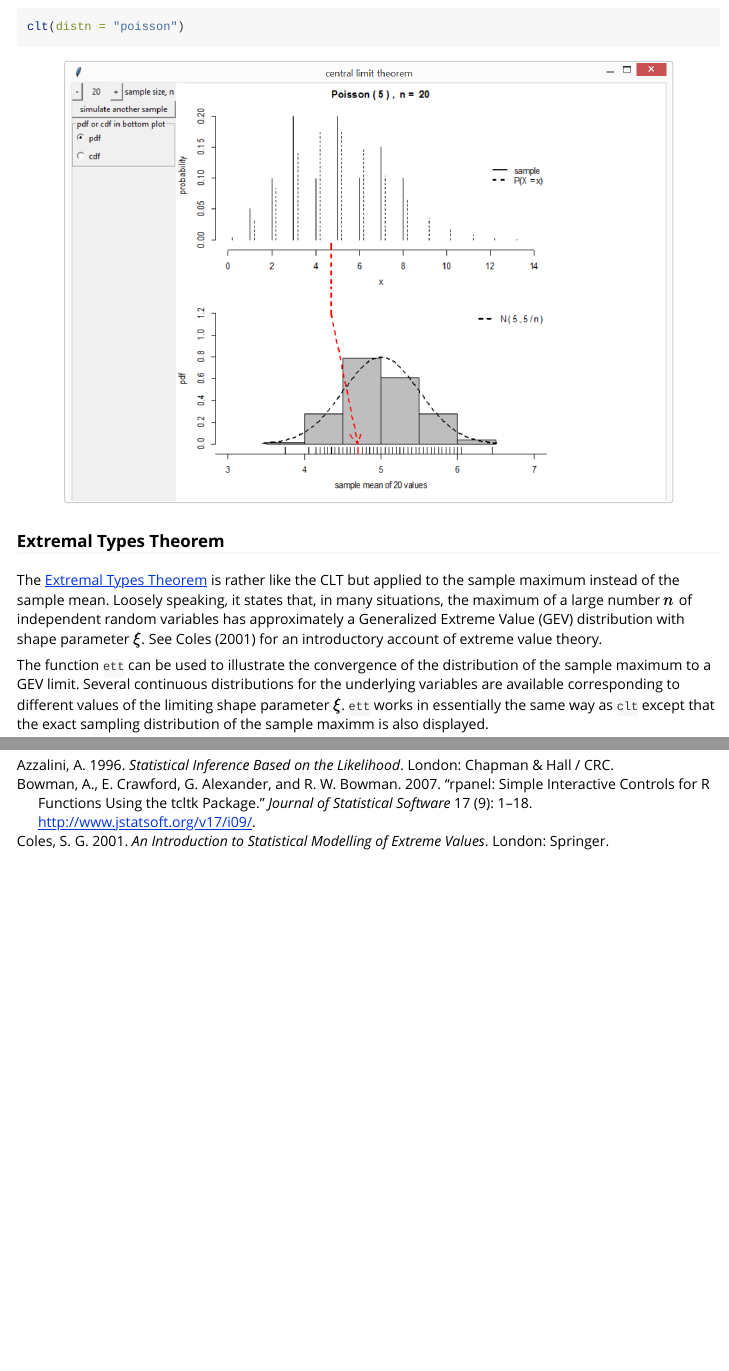
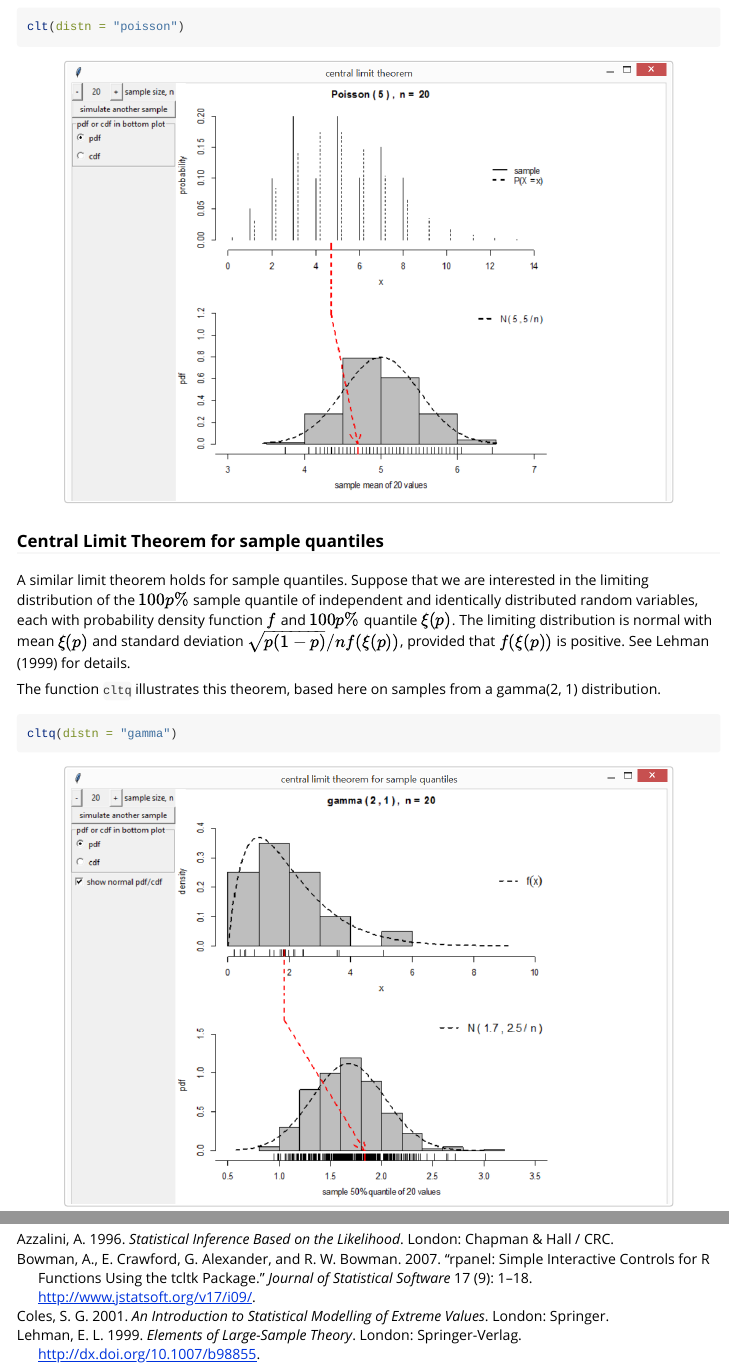
Before and after one commit to paulnorthrop/smovie, an R Markdown document (vignettes/smovie-vignette.Rmd): the page in a window 1100 px wide, from 2710 px down, and a second part further down, joined at a grey line. Rendered offline with R 4.5, knitr and Pandoc, with nearby package versions.

Commit message:
Add CLT for quantiles

````diff
--- a/vignettes/smovie-vignette.Rmd
+++ b/vignettes/smovie-vignette.Rmd
@@ -81,6 +81,20 @@ clt(distn = "poisson")
 
 ```{r, echo = FALSE, fig.align = 'center', out.width = "600px"}
 knitr::include_graphics("clt_poisson.PNG")
+```
+
+### Central Limit Theorem for sample quantiles
+
+A similar limit theorem holds for sample quantiles.  Suppose that we are interested in the limiting distribution of the $100p\%$ sample quantile of independent and identically distributed random variables, each with probability density function $f$ and $100p\%$ quantile $\xi(p)$.  The limiting distribution is normal with mean $\xi(p)$ and standard deviation $\sqrt{p(1-p)} / n f(\xi(p))$, provided that $f(\xi(p))$ is positive.  See @Lehman1999 for details.
+
+The function `cltq` illustrates this theorem, based here on samples from a gamma(2, 1) distribution.
+
+```{r, eval = FALSE}
+cltq(distn = "gamma")
+```
+
+```{r, echo = FALSE, fig.align = 'center', out.width = "600px"}
+knitr::include_graphics("cltq_gamma.PNG")
 ```
 
 ### Extremal Types Theorem
--- a/vignettes/smovie.bib
+++ b/vignettes/smovie.bib
@@ -18,3 +18,6 @@
    author="Azzalini, A.",
     title="Statistical Inference Based on the Likelihood",
     year=1996,publisher="Chapman & Hall / CRC",address="London",note=""}
+
+@BOOK{Lehman1999,
+   author="Lehman, E. L.",
````
Also changed, not shown: vignettes/cltq_gamma.PNG (added), vignettes/smovie.bib (3 more changed lines).
